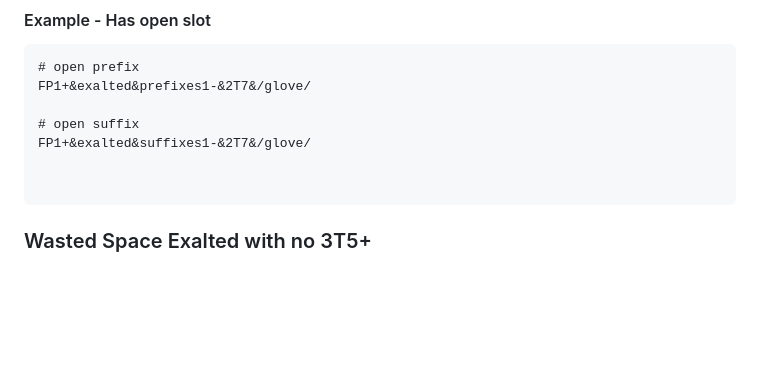
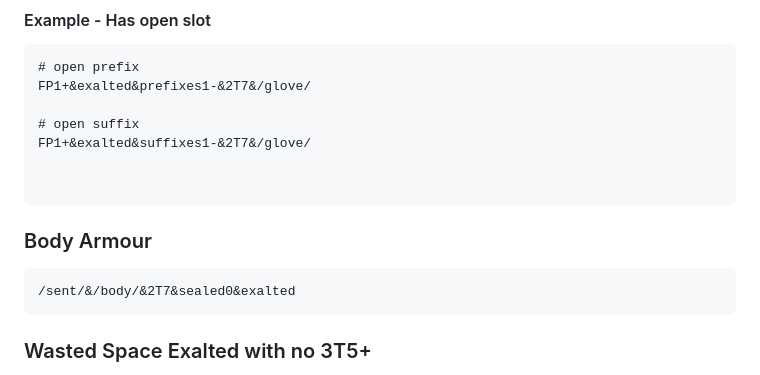
Before and after one commit to ChrisTowles/dotfiles, a Markdown page: docs/apps/last-epoch.md, the part around the change. Drawn GitHub-style; blank space fills up the shorter version.

Commit message:
docs: add body armour filter example to Last Epoch documentation

````diff
--- a/docs/apps/last-epoch.md
+++ b/docs/apps/last-epoch.md
@@ -73,6 +73,12 @@ FP1+&exalted&prefixes1-&2T7&/glove/
 FP1+&exalted&suffixes1-&2T7&/glove/
 
 
+```
+
+### Body Armour
+
+```
+/sent/&/body/&2T7&sealed0&exalted
 ```
 
 
````
